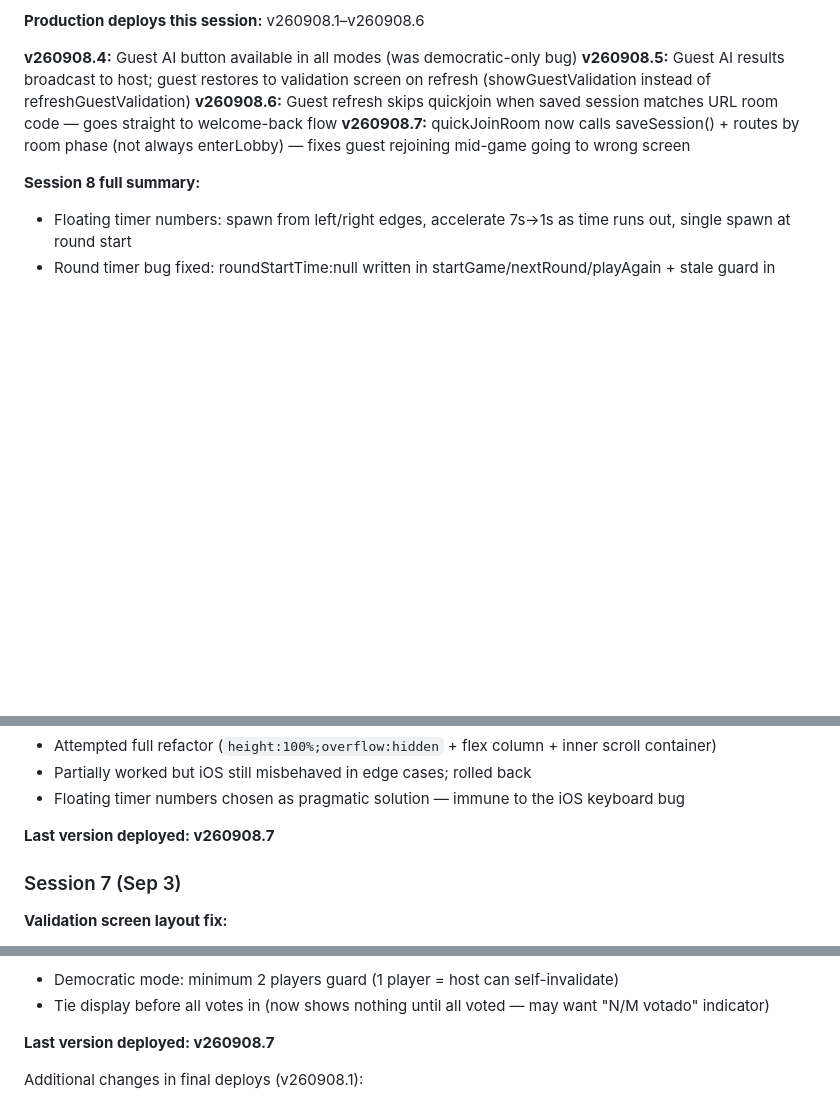
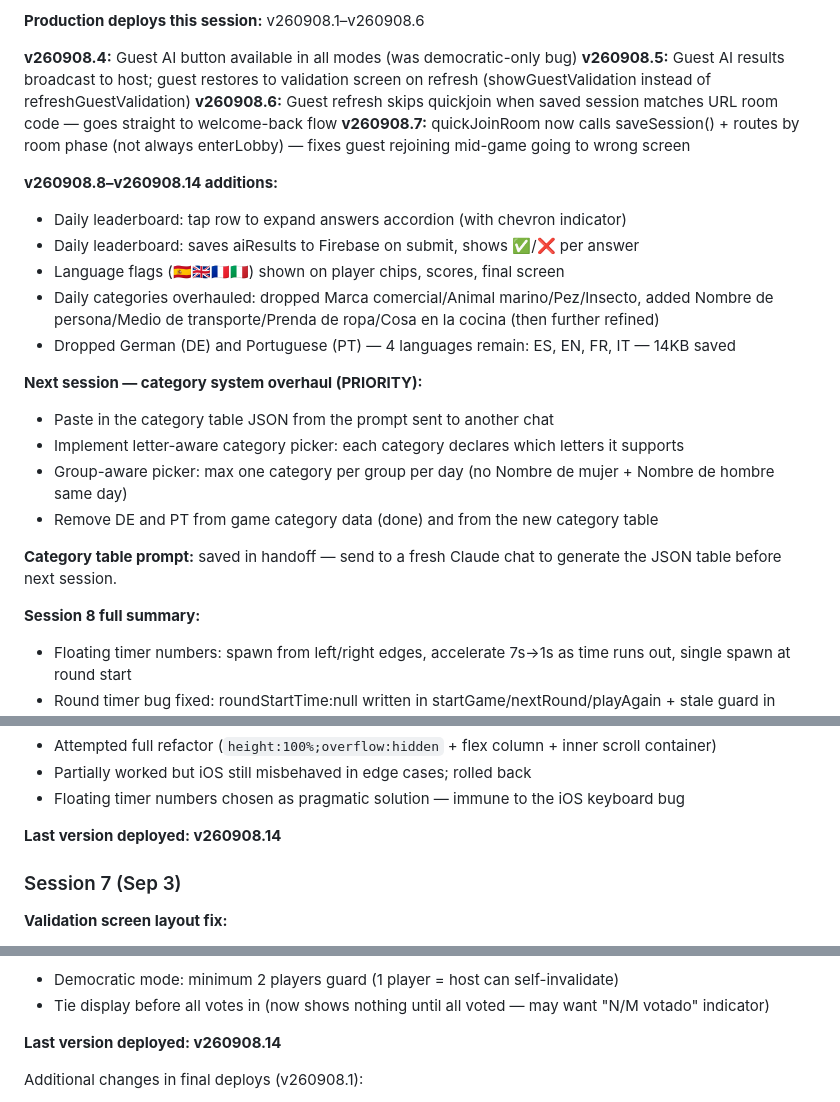
Before and after one commit to oscargdiez/jugarenfamilia, a Markdown page: JUGARENFAMILIA_HANDOFF.md, 3 parts joined by grey strips. Rendered like a GitHub page; blank space fills up the shorter version.

Commit message:
Session 8: drop German and Portuguese completely ÔÇö all references removed, 4 languages remain [04/09/2026 17:21:38.41]

```diff
--- a/JUGARENFAMILIA_HANDOFF.md
+++ b/JUGARENFAMILIA_HANDOFF.md
@@ -289,6 +289,21 @@ Full audit — 15 bugs fixed. Room cleanup, collision-safe codes, stop caller ba
 **v260908.6:** Guest refresh skips quickjoin when saved session matches URL room code — goes straight to welcome-back flow
 **v260908.7:** quickJoinRoom now calls saveSession() + routes by room phase (not always enterLobby) — fixes guest rejoining mid-game going to wrong screen
 
+**v260908.8–v260908.14 additions:**
+- Daily leaderboard: tap row to expand answers accordion (with chevron indicator)
+- Daily leaderboard: saves aiResults to Firebase on submit, shows ✅/❌ per answer
+- Language flags (🇪🇸🇬🇧🇫🇷🇮🇹) shown on player chips, scores, final screen
+- Daily categories overhauled: dropped Marca comercial/Animal marino/Pez/Insecto, added Nombre de persona/Medio de transporte/Prenda de ropa/Cosa en la cocina (then further refined)
+- Dropped German (DE) and Portuguese (PT) — 4 languages remain: ES, EN, FR, IT — 14KB saved
+
+**Next session — category system overhaul (PRIORITY):**
+- Paste in the category table JSON from the prompt sent to another chat
+- Implement letter-aware category picker: each category declares which letters it supports
+- Group-aware picker: max one category per group per day (no Nombre de mujer + Nombre de hombre same day)
+- Remove DE and PT from game category data (done) and from the new category table
+
+**Category table prompt:** saved in handoff — send to a fresh Claude chat to generate the JSON table before next session.
+
 **Session 8 full summary:**
 - Floating timer numbers: spawn from left/right edges, accelerate 7s→1s as time runs out, single spawn at round start
 - Round timer bug fixed: roundStartTime:null written in startGame/nextRound/playAgain + stale guard in enterPlaying
@@ -328,7 +343,7 @@ Full audit — 15 bugs fixed. Room cleanup, collision-safe codes, stop caller ba
 - Partially worked but iOS still misbehaved in edge cases; rolled back
 - Floating timer numbers chosen as pragmatic solution — immune to the iOS keyboard bug
 
-**Last version deployed: v260908.7**
+**Last version deployed: v260908.14**
 
 ### Session 7 (Sep 3)
 **Validation screen layout fix:**
@@ -386,7 +401,7 @@ Full audit — 15 bugs fixed. Room cleanup, collision-safe codes, stop caller ba
 - Democratic mode: minimum 2 players guard (1 player = host can self-invalidate)
 - Tie display before all votes in (now shows nothing until all voted — may want "N/M votado" indicator)
 
-**Last version deployed: v260908.7**
+**Last version deployed: v260908.14**
 
 Additional changes in final deploys (v260908.1):
 - Democratic mode moved above AI assistant in config section
```
